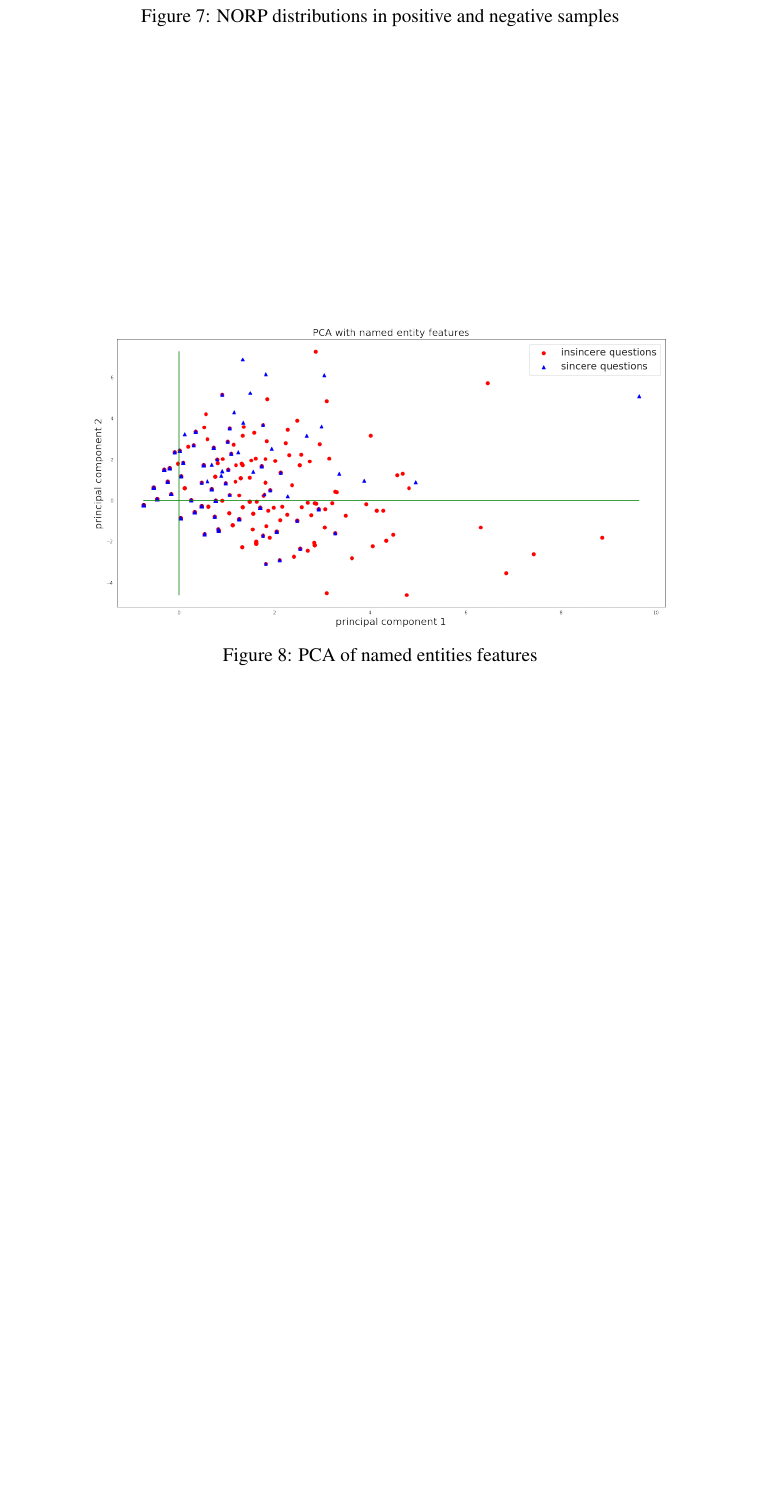
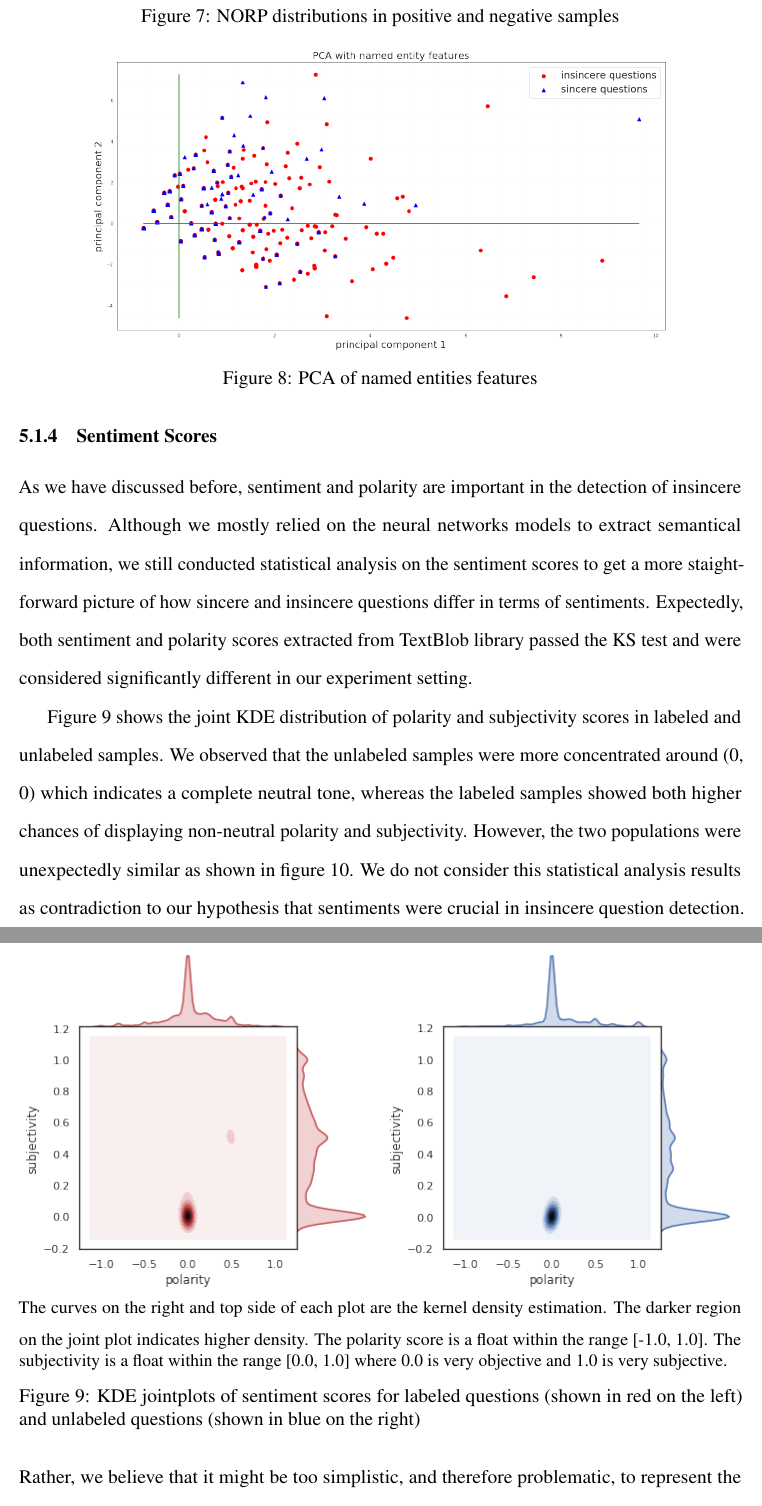
Before and after one commit to ShawnLYU/A-Hybrid-Approach-of-Insincere-Questions-Detection, a LaTeX document (report/csc2511.tex): part of page 20 of 24 before the commit and two parts of pages 20 and 21 of 26 after it, the two joined at a grey line, cut so that both start at the same text, the shorter picture padded with empty space. Compiled offline with pdfLaTeX.

Commit message:
finished statistical analysis

```diff
--- a/report/csc2511.tex
+++ b/report/csc2511.tex
@@ -31,6 +31,7 @@
 \usepackage[export]{adjustbox}
 \usepackage{siunitx}
 \usepackage{subfig}
+\usepackage{caption}
 
 \graphicspath{ {./pics} }
 \bibliographystyle{plainnat}
@@ -369,3 +369,21 @@ Consider that the data was sparse, PCA of named entities features (figure \ref{f
 \end{figure}
 
 % subsubsection named_entities (end)
+
+\subsubsection{Sentiment Scores} % (fold)
+\label{ssub:sentiment_scores}
+
+As we have discussed before, sentiment and polarity are important in the detection of insincere questions. Although we mostly relied on the neural networks models to extract semantical information, we still conducted statistical analysis on the sentiment scores to get a more staightforward picture of how sincere and insincere questions differ in terms of sentiments. Expectedly, both sentiment and polarity scores extracted from TextBlob library passed the KS test and were considered significantly different in our experiment setting.
+
+\begin{figure}[!htbp]
+    \includegraphics[width=0.5\textwidth]{graphs/labeled_sentiment_jointplot.png}
+    \includegraphics[width=0.5\textwidth]{graphs/unlabeled_sentiment_jointplot.png}
+    \medskip
+    \small
+    The curves on the right and top side of each plot are the kernel density estimation. The darker region on the joint plot indicates higher density. The polarity score is a float within the range [-1.0, 1.0]. The subjectivity is a float within the range [0.0, 1.0] where 0.0 is very objective and 1.0 is very subjective.
+
+    \caption{KDE jointplots of sentiment scores for labeled questions (shown in red on the left) and unlabeled questions (shown in blue on the right)}
+    \label{figure:sentiment_jointplot}
+\end{figure}
+
+Figure \ref{figure:sentiment_jointplot} shows the joint KDE distribution of polarity and subjectivity scores in labeled and unlabeled samples. We observed that the unlabeled samples were more concentrated around (0, 0) which indicates a complete neutral tone, whereas the labeled samples showed both higher chances of displaying non-neutral polarity and subjectivity. However, the two populations were unexpectedly similar as shown in figure \ref{sentiment_scatter}. We do not consider this statistical analysis results as contradiction to our hypothesis that sentiments were crucial in insincere question detection. Rather, we believe that it might be too simplistic, and therefore problematic, to represent the sentiment of a question using two scores assigned by an existing library.
@@ -372,3 +394,7 @@ Consider that the data was sparse, PCA of named entities features (figure \ref{f
+     \label{sentiment_scatter}
+ \end{figure}
+
+% subsubsection sentiment_scores (end)
 % subsubsection corpus_statistical_insights (end)
 % section experimental_analysis (end)
 
```
Also changed, not shown: report/graphs/labeled_sentiment_jointplot.png (added), report/graphs/sentiment_scatter.png (added), report/graphs/unlabeled_sentiment_jointplot.png (added), report/csc2511.tex (9 more changed lines), 3 other files.
